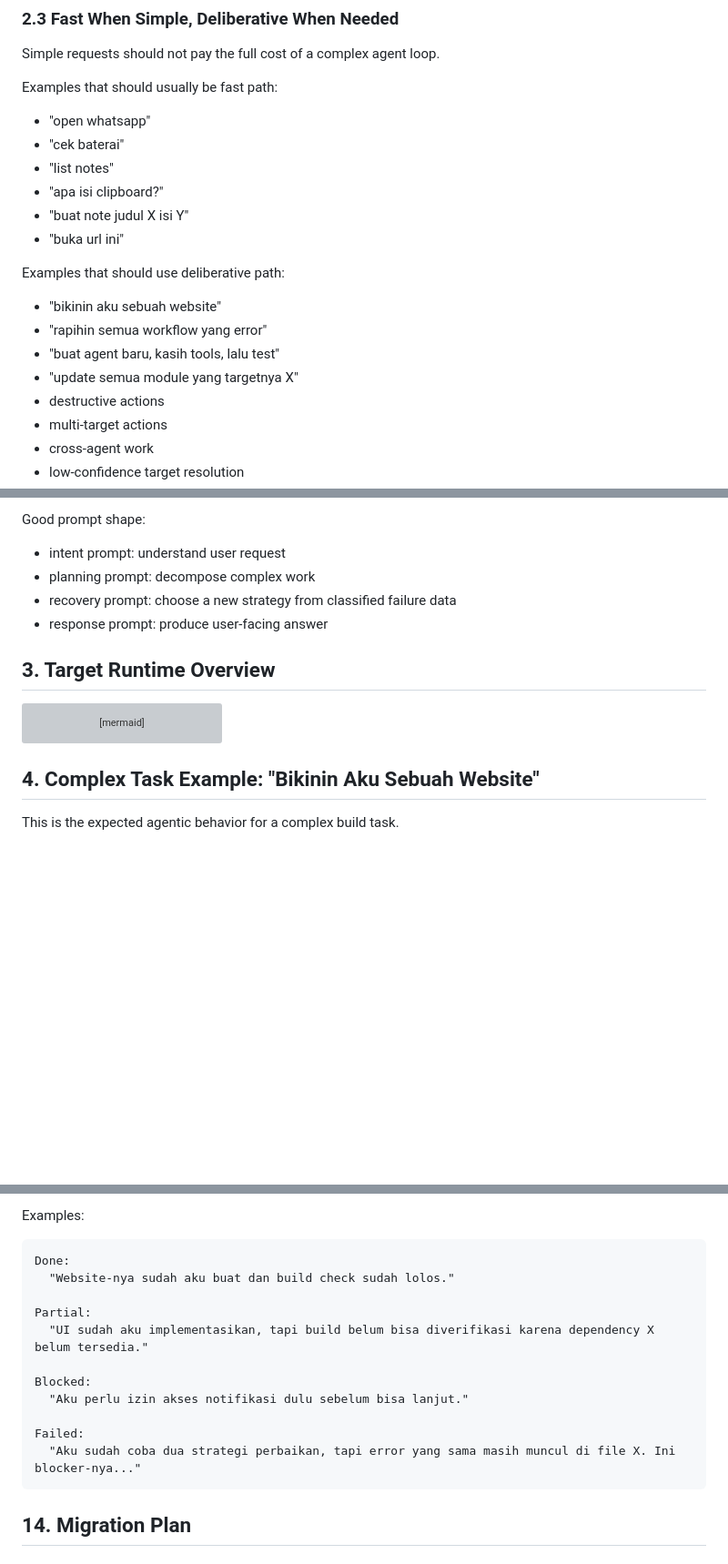
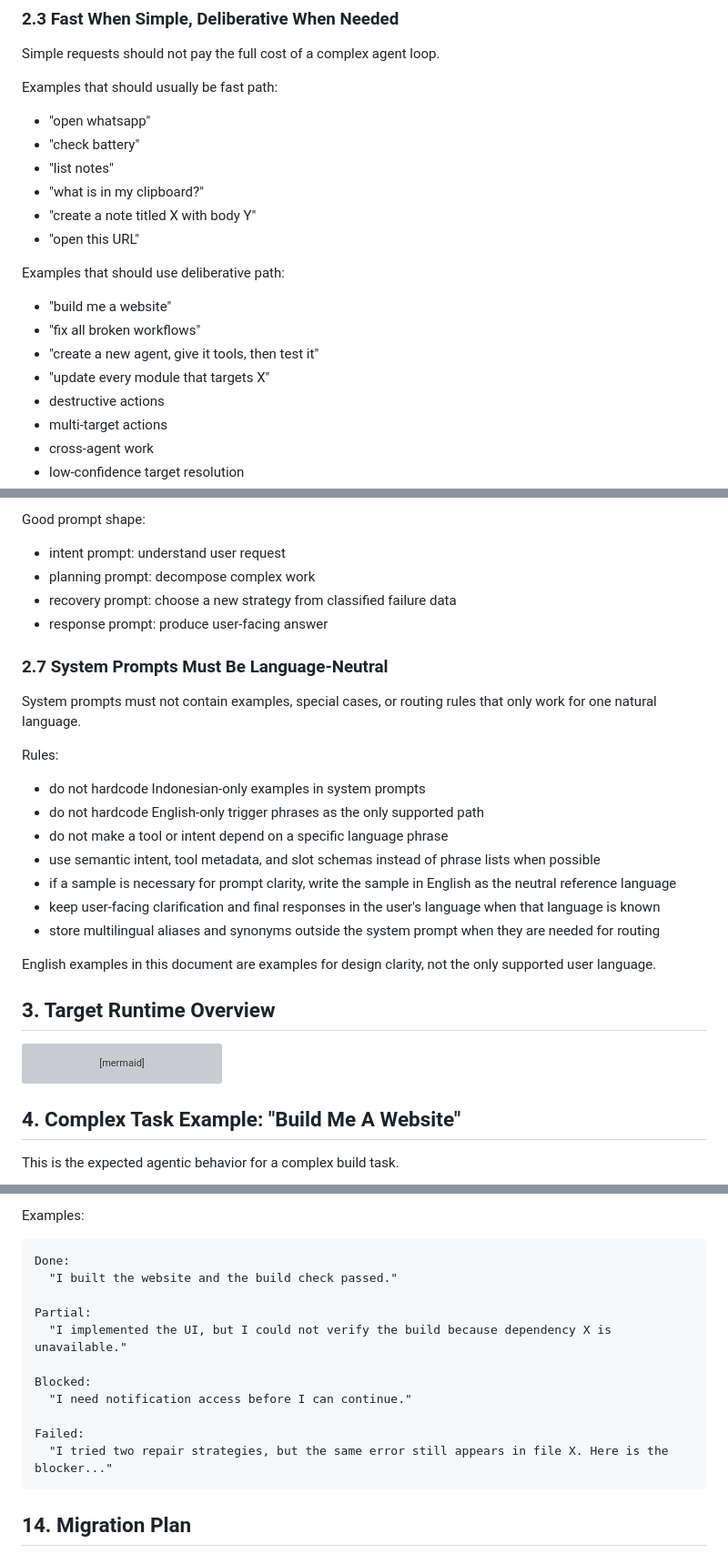
Before and after one commit to Ibnuard/meow-agent, a Markdown page: RUNTIME_ENGINE_UPGRADE_V2.md, 3 parts joined by grey strips. Shown at 91% size. GitHub-like rendering; blank space fills up the shorter version; grey boxes are pictures that could not be loaded.

````diff
--- a/RUNTIME_ENGINE_UPGRADE_V2.md
+++ b/RUNTIME_ENGINE_UPGRADE_V2.md
@@ -77,18 +77,18 @@ Simple requests should not pay the full cost of a complex agent loop.
 Examples that should usually be fast path:
 
 - "open whatsapp"
-- "cek baterai"
+- "check battery"
 - "list notes"
-- "apa isi clipboard?"
-- "buat note judul X isi Y"
-- "buka url ini"
+- "what is in my clipboard?"
+- "create a note titled X with body Y"
+- "open this URL"
 
 Examples that should use deliberative path:
 
-- "bikinin aku sebuah website"
-- "rapihin semua workflow yang error"
-- "buat agent baru, kasih tools, lalu test"
-- "update semua module yang targetnya X"
+- "build me a website"
+- "fix all broken workflows"
+- "create a new agent, give it tools, then test it"
+- "update every module that targets X"
 - destructive actions
 - multi-target actions
 - cross-agent work
@@ -139,6 +139,22 @@ Good prompt shape:
 - recovery prompt: choose a new strategy from classified failure data
 - response prompt: produce user-facing answer
 
+### 2.7 System Prompts Must Be Language-Neutral
+
+System prompts must not contain examples, special cases, or routing rules that only work for one natural language.
+
+Rules:
+
+- do not hardcode Indonesian-only examples in system prompts
+- do not hardcode English-only trigger phrases as the only supported path
+- do not make a tool or intent depend on a specific language phrase
+- use semantic intent, tool metadata, and slot schemas instead of phrase lists when possible
+- if a sample is necessary for prompt clarity, write the sample in English as the neutral reference language
+- keep user-facing clarification and final responses in the user's language when that language is known
+- store multilingual aliases and synonyms outside the system prompt when they are needed for routing
+
+English examples in this document are examples for design clarity, not the only supported user language.
+
 ## 3. Target Runtime Overview
 
 ```mermaid
@@ -180,7 +196,7 @@ flowchart TD
     X --> Z
 ```
 
-## 4. Complex Task Example: "Bikinin Aku Sebuah Website"
+## 4. Complex Task Example: "Build Me A Website"
 
 This is the expected agentic behavior for a complex build task.
 
@@ -994,16 +1042,16 @@ Examples:
 
 ```text
 Done:
-  "Website-nya sudah aku buat dan build check sudah lolos."
+  "I built the website and the build check passed."
 
 Partial:
-  "UI sudah aku implementasikan, tapi build belum bisa diverifikasi karena dependency X belum tersedia."
+  "I implemented the UI, but I could not verify the build because dependency X is unavailable."
 
 Blocked:
-  "Aku perlu izin akses notifikasi dulu sebelum bisa lanjut."
+  "I need notification access before I can continue."
 
 Failed:
-  "Aku sudah coba dua strategi perbaikan, tapi error yang sama masih muncul di file X. Ini blocker-nya..."
+  "I tried two repair strategies, but the same error still appears in file X. Here is the blocker..."
 ```
 
 ## 14. Migration Plan
````
Also changed, not shown: other parts of RUNTIME_ENGINE_UPGRADE_V2.md (+47 -15 lines).
